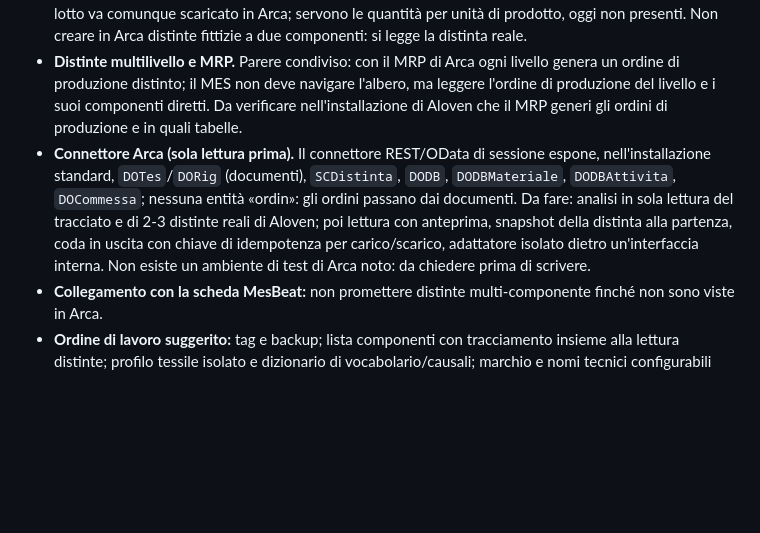
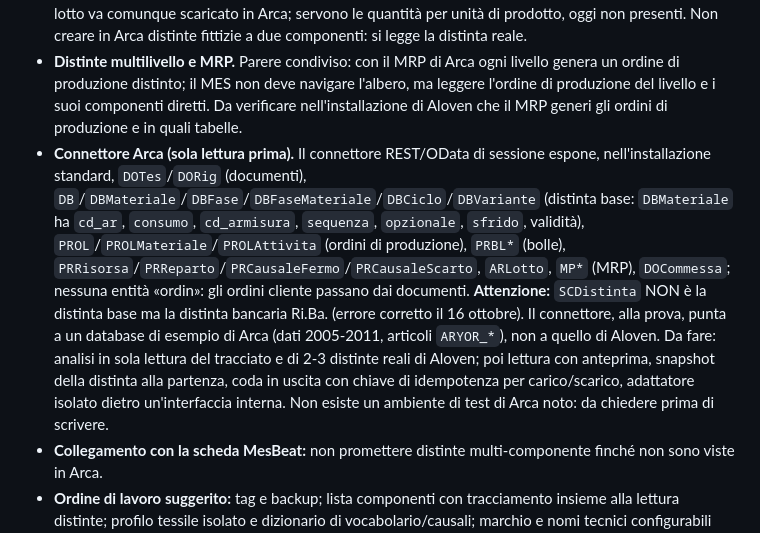
Before and after one commit to Elsevier11/Aloven, a Markdown page: MEMORIA_PROGETTO.md, the part around the change. Drawn GitHub-style; blank space fills up the shorter version.

Commit message:
Corregge nella memoria le entità Arca della distinta base
Co-Authored-By: Claude Sonnet 5.5 <noreply@anthropic.com>

```diff
--- a/MEMORIA_PROGETTO.md
+++ b/MEMORIA_PROGETTO.md
@@ -606,6 +606,6 @@ Decisioni di metodo concordate. **Nulla è implementato; non avviare senza richi
 - **Generalizzare è un refactoring in avanti, non un ritorno indietro:** la soluzione Aloven è un superset del generale; si estrae una specificità alla volta con la suite di test invariata (159 al 15 ottobre) come garanzia. Si generalizza solo ciò che serve a Arca o a un secondo cliente reale.
 - **Componenti.** Oggi il modello ha esattamente due componenti fissi per attività (`component1*`/`component2*`, circa 30 file); una distinta con più componenti non è gestita. Il modello generale deve prevedere **N componenti** (lista) con attributo di **tracciamento del lotto per componente: nessuno / facoltativo / obbligatorio** (Aloven: due componenti, entrambi obbligatori). Il consumo senza lotto va comunque scaricato in Arca; servono le quantità per unità di prodotto, oggi non presenti. Non creare in Arca distinte fittizie a due componenti: si legge la distinta reale.
 - **Distinte multilivello e MRP.** Parere condiviso: con il MRP di Arca ogni livello genera un ordine di produzione distinto; il MES non deve navigare l'albero, ma leggere l'ordine di produzione del livello e i suoi componenti diretti. Da verificare nell'installazione di Aloven che il MRP generi gli ordini di produzione e in quali tabelle.
-- **Connettore Arca (sola lettura prima).** Il connettore REST/OData di sessione espone, nell'installazione standard, `DOTes`/`DORig` (documenti), `SCDistinta`, `DODB`, `DODBMateriale`, `DODBAttivita`, `DOCommessa`; nessuna entità «ordin»: gli ordini passano dai documenti. Da fare: analisi in sola lettura del tracciato e di 2-3 distinte reali di Aloven; poi lettura con anteprima, snapshot della distinta alla partenza, coda in uscita con chiave di idempotenza per carico/scarico, adattatore isolato dietro un'interfaccia interna. Non esiste un ambiente di test di Arca noto: da chiedere prima di scrivere.
+- **Connettore Arca (sola lettura prima).** Il connettore REST/OData di sessione espone, nell'installazione standard, `DOTes`/`DORig` (documenti), `DB`/`DBMateriale`/`DBFase`/`DBFaseMateriale`/`DBCiclo`/`DBVariante` (distinta base: `DBMateriale` ha `cd_ar`, `consumo`, `cd_armisura`, `sequenza`, `opzionale`, `sfrido`, validità), `PROL`/`PROLMateriale`/`PROLAttivita` (ordini di produzione), `PRBL*` (bolle), `PRRisorsa`/`PRReparto`/`PRCausaleFermo`/`PRCausaleScarto`, `ARLotto`, `MP*` (MRP), `DOCommessa`; nessuna entità «ordin»: gli ordini cliente passano dai documenti. **Attenzione:** `SCDistinta` NON è la distinta base ma la distinta bancaria Ri.Ba. (errore corretto il 16 ottobre). Il connettore, alla prova, punta a un database di esempio di Arca (dati 2005-2011, articoli `ARYOR_*`), non a quello di Aloven. Da fare: analisi in sola lettura del tracciato e di 2-3 distinte reali di Aloven; poi lettura con anteprima, snapshot della distinta alla partenza, coda in uscita con chiave di idempotenza per carico/scarico, adattatore isolato dietro un'interfaccia interna. Non esiste un ambiente di test di Arca noto: da chiedere prima di scrivere.
 - **Collegamento con la scheda MesBeat:** non promettere distinte multi-componente finché non sono viste in Arca.
 - **Ordine di lavoro suggerito:** tag e backup; lista componenti con tracciamento insieme alla lettura distinte; profilo tessile isolato e dizionario di vocabolario/causali; marchio e nomi tecnici configurabili con compatibilità per l'installazione esistente.
```
